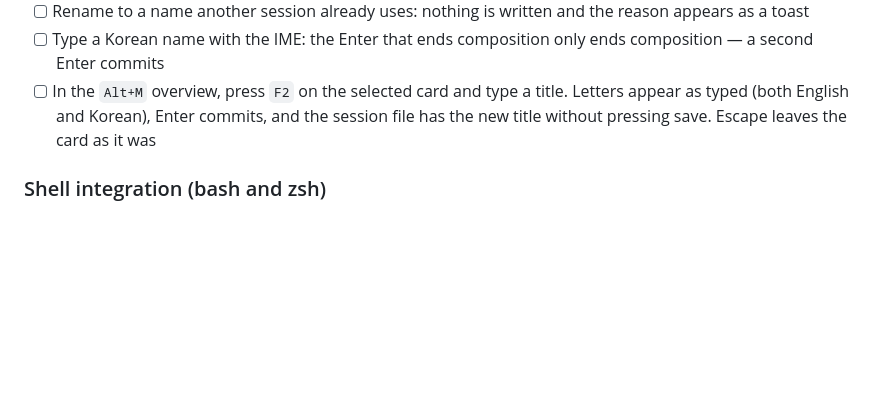
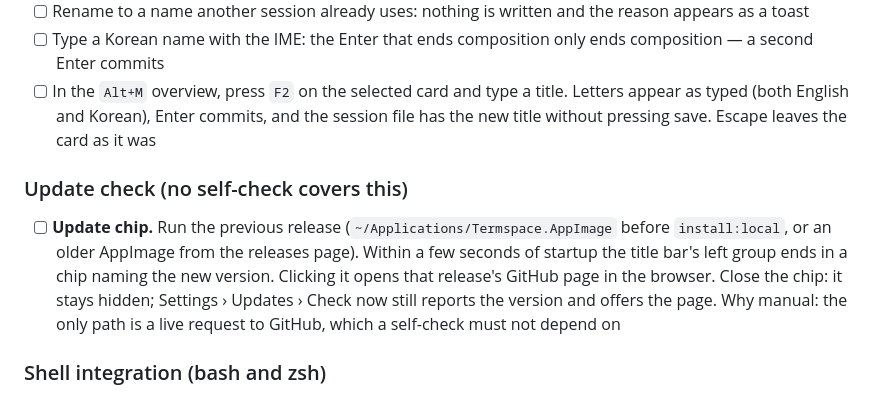
Before and after one commit to ba2slk/termspace, a Markdown page: docs/MANUAL-QA.md, the part around the change. GitHub-like rendering; blank space fills up the shorter version.

```diff
--- a/docs/MANUAL-QA.md
+++ b/docs/MANUAL-QA.md
@@ -471,6 +471,16 @@ These can't be replaced by automated judgment. They're matters of impression, no
       appear as typed (both English and Korean), Enter commits, and the session file has the
       new title without pressing save. Escape leaves the card as it was
 
+### Update check (no self-check covers this)
+
+- [ ] **Update chip.** Run the previous release (`~/Applications/Termspace.AppImage`
+      before `install:local`, or an older AppImage from the releases page). Within a few
+      seconds of startup the title bar's left group ends in a chip naming the new
+      version. Clicking it opens that release's GitHub page in the browser. Close the
+      chip: it stays hidden; Settings › Updates › Check now still reports the version and
+      offers the page. Why manual: the only path is a live request to GitHub, which a
+      self-check must not depend on
+
 ### Shell integration (bash and zsh)
 
 The OSC round trip itself is automated — the check emits the hook's sequences with
```
Also changed, not shown: README.md (+6 -0 lines), docs/engineering-notes.md (+22 -0 lines).
